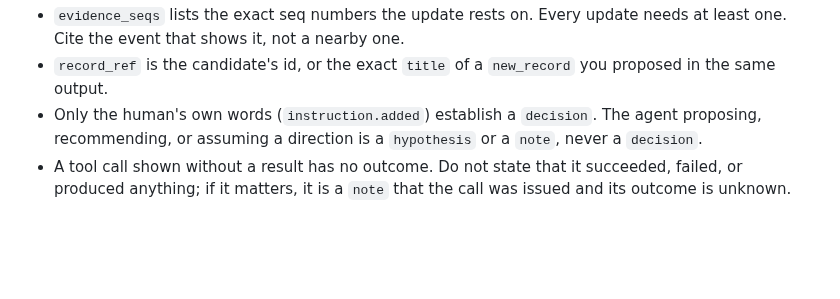
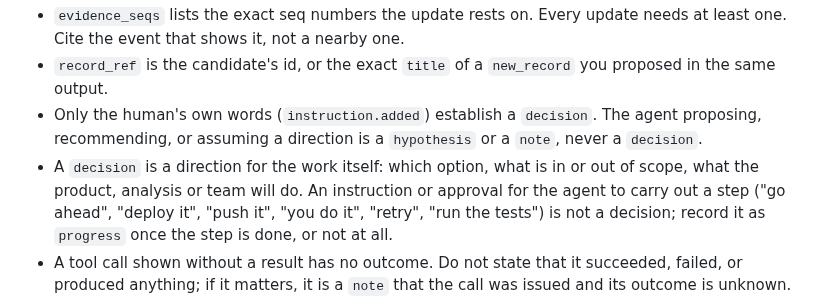
Before and after one commit to agaaz007/multiplayer-ai, a Markdown page: prompts/operations/classify.md, the part around the change. Rendered like a GitHub page; blank space fills up the shorter version.

Commit message:
wip e598e2b8 2026-09-14T17:39:50.327Z

```diff
--- a/prompts/operations/classify.md
+++ b/prompts/operations/classify.md
@@ -25,6 +25,7 @@ A state update is one sentence the record should carry forward, with the exact e
 - `evidence_seqs` lists the exact seq numbers the update rests on. Every update needs at least one. Cite the event that shows it, not a nearby one.
 - `record_ref` is the candidate's id, or the exact `title` of a `new_record` you proposed in the same output.
 - Only the human's own words (`instruction.added`) establish a `decision`. The agent proposing, recommending, or assuming a direction is a `hypothesis` or a `note`, never a `decision`.
+- A `decision` is a direction for the work itself: which option, what is in or out of scope, what the product, analysis or team will do. An instruction or approval for the agent to carry out a step ("go ahead", "deploy it", "push it", "you do it", "retry", "run the tests") is not a decision; record it as `progress` once the step is done, or not at all.
 - A tool call shown without a result has no outcome. Do not state that it succeeded, failed, or produced anything; if it matters, it is a `note` that the call was issued and its outcome is unknown.
 - Numbers, file names, and claims come from the events. Do not infer what an event does not show.
 - Prefer few updates that a teammate would need over many that restate the events. Zero updates is a valid output.
```
